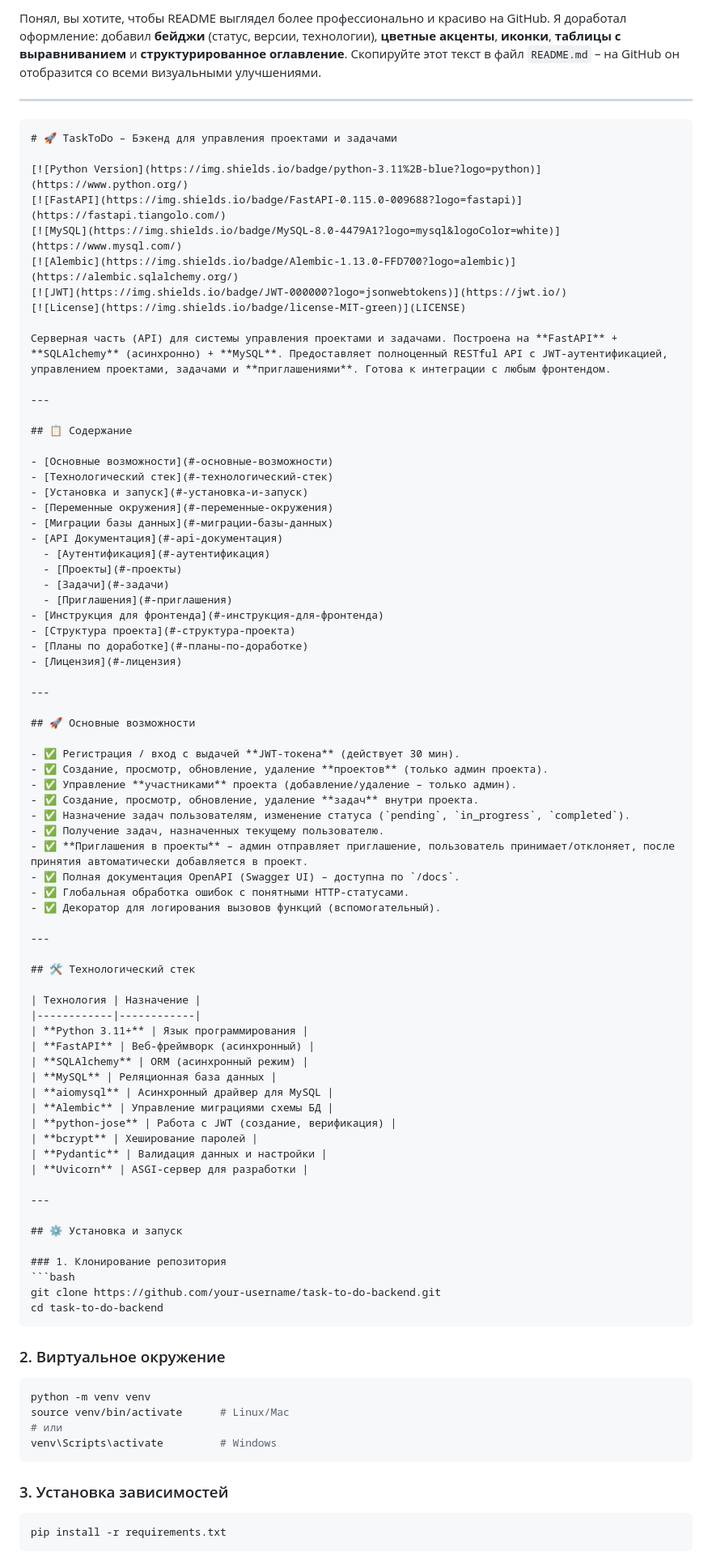
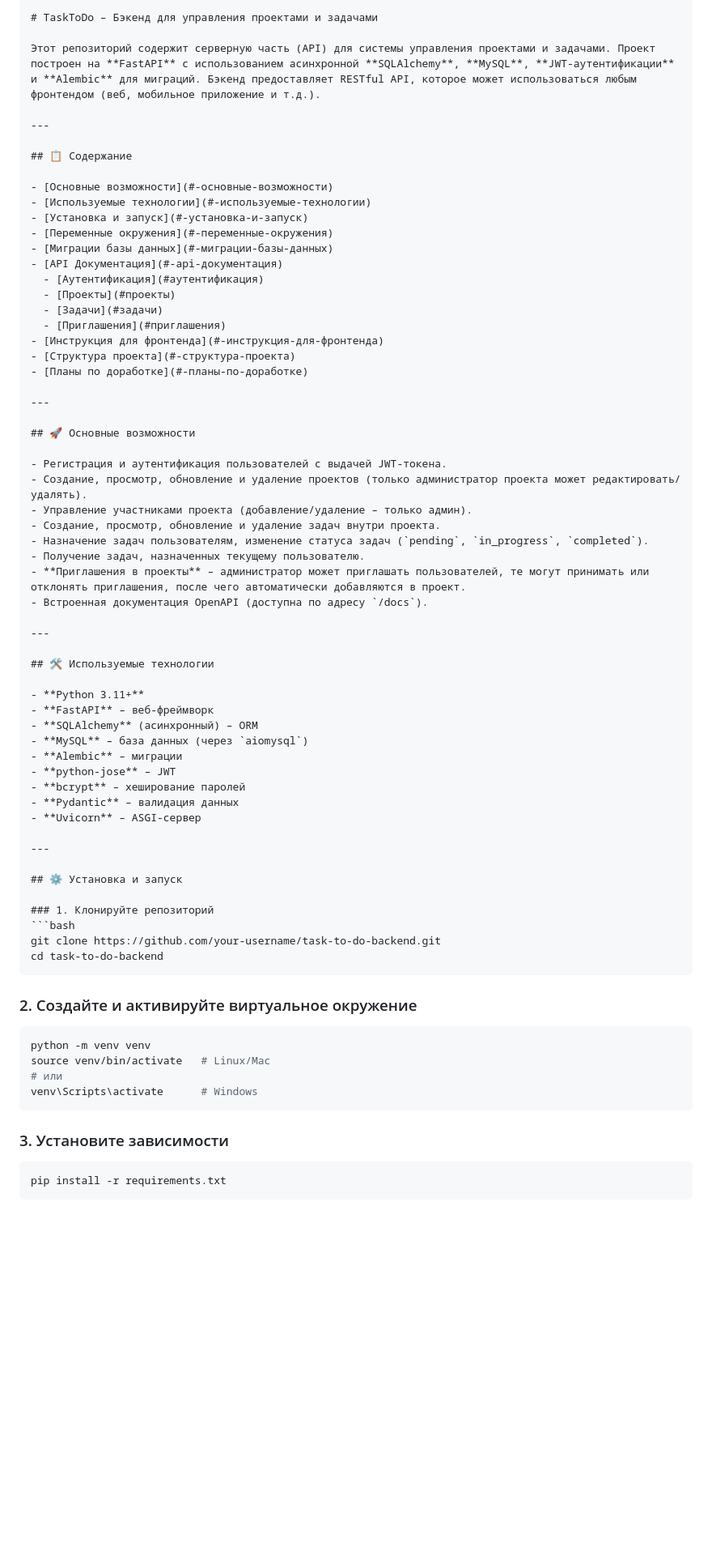
Before and after one commit to SaDDadd/Clarity, a Markdown page: README.md, the part around one of its changes. Shown at 81% size. Rendered like a GitHub page; blank space fills up the shorter version.

````diff
--- a/README.md
+++ b/README.md
@@ -1,89 +1,72 @@
-Понял, вы хотите, чтобы README выглядел более профессионально и красиво на GitHub. Я доработал оформление: добавил **бейджи** (статус, версии, технологии), **цветные акценты**, **иконки**, **таблицы с выравниванием** и **структурированное оглавление**. Скопируйте этот текст в файл `README.md` – на GitHub он отобразится со всеми визуальными улучшениями.
+```markdown
+# TaskToDo – Бэкенд для управления проектами и задачами
 
----
-
-```markdown
-# 🚀 TaskToDo – Бэкенд для управления проектами и задачами
-
-[![Python Version](https://img.shields.io/badge/python-3.11%2B-blue?logo=python)](https://www.python.org/)
-[![FastAPI](https://img.shields.io/badge/FastAPI-0.115.0-009688?logo=fastapi)](https://fastapi.tiangolo.com/)
-[![MySQL](https://img.shields.io/badge/MySQL-8.0-4479A1?logo=mysql&logoColor=white)](https://www.mysql.com/)
-[![Alembic](https://img.shields.io/badge/Alembic-1.13.0-FFD700?logo=alembic)](https://alembic.sqlalchemy.org/)
-[![JWT](https://img.shields.io/badge/JWT-000000?logo=jsonwebtokens)](https://jwt.io/)
-[![License](https://img.shields.io/badge/license-MIT-green)](LICENSE)
-
-Серверная часть (API) для системы управления проектами и задачами. Построена на **FastAPI** + **SQLAlchemy** (асинхронно) + **MySQL**. Предоставляет полноценный RESTful API с JWT-аутентификацией, управлением проектами, задачами и **приглашениями**. Готова к интеграции с любым фронтендом.
+Этот репозиторий содержит серверную часть (API) для системы управления проектами и задачами. Проект построен на **FastAPI** с использованием асинхронной **SQLAlchemy**, **MySQL**, **JWT-аутентификации** и **Alembic** для миграций. Бэкенд предоставляет RESTful API, которое может использоваться любым фронтендом (веб, мобильное приложение и т.д.).
 
 ---
 
 ## 📋 Содержание
 
 - [Основные возможности](#-основные-возможности)
-- [Технологический стек](#-технологический-стек)
+- [Используемые технологии](#-используемые-технологии)
 - [Установка и запуск](#-установка-и-запуск)
 - [Переменные окружения](#-переменные-окружения)
 - [Миграции базы данных](#-миграции-базы-данных)
 - [API Документация](#-api-документация)
-  - [Аутентификация](#-аутентификация)
-  - [Проекты](#-проекты)
-  - [Задачи](#-задачи)
-  - [Приглашения](#-приглашения)
+  - [Аутентификация](#аутентификация)
+  - [Проекты](#проекты)
+  - [Задачи](#задачи)
+  - [Приглашения](#приглашения)
 - [Инструкция для фронтенда](#-инструкция-для-фронтенда)
 - [Структура проекта](#-структура-проекта)
 - [Планы по доработке](#-планы-по-доработке)
-- [Лицензия](#-лицензия)
 
 ---
 
 ## 🚀 Основные возможности
 
-- ✅ Регистрация / вход с выдачей **JWT‑токена** (действует 30 мин).
-- ✅ Создание, просмотр, обновление, удаление **проектов** (только админ проекта).
-- ✅ Управление **участниками** проекта (добавление/удаление – только админ).
-- ✅ Создание, просмотр, обновление, удаление **задач** внутри проекта.
-- ✅ Назначение задач пользователям, изменение статуса (`pending`, `in_progress`, `completed`).
-- ✅ Получение задач, назначенных текущему пользователю.
-- ✅ **Приглашения в проекты** – админ отправляет приглашение, пользователь принимает/отклоняет, после принятия автоматически добавляется в проект.
-- ✅ Полная документация OpenAPI (Swagger UI) – доступна по `/docs`.
-- ✅ Глобальная обработка ошибок с понятными HTTP‑статусами.
-- ✅ Декоратор для логирования вызовов функций (вспомогательный).
+- Регистрация и аутентификация пользователей с выдачей JWT-токена.
+- Создание, просмотр, обновление и удаление проектов (только администратор проекта может редактировать/удалять).
+- Управление участниками проекта (добавление/удаление – только админ).
+- Создание, просмотр, обновление и удаление задач внутри проекта.
+- Назначение задач пользователям, изменение статуса задач (`pending`, `in_progress`, `completed`).
+- Получение задач, назначенных текущему пользователю.
+- **Приглашения в проекты** – администратор может приглашать пользователей, те могут принимать или отклонять приглашения, после чего автоматически добавляются в проект.
+- Встроенная документация OpenAPI (доступна по адресу `/docs`).
 
 ---
 
-## 🛠 Технологический стек
+## 🛠 Используемые технологии
 
-| Технология | Назначение |
-|------------|------------|
-| **Python 3.11+** | Язык программирования |
-| **FastAPI** | Веб‑фреймворк (асинхронный) |
-| **SQLAlchemy** | ORM (асинхронный режим) |
-| **MySQL** | Реляционная база данных |
-| **aiomysql** | Асинхронный драйвер для MySQL |
-| **Alembic** | Управление миграциями схемы БД |
-| **python‑jose** | Работа с JWT (создание, верификация) |
-| **bcrypt** | Хеширование паролей |
-| **Pydantic** | Валидация данных и настройки |
-| **Uvicorn** | ASGI‑сервер для разработки |
+- **Python 3.11+**
+- **FastAPI** – веб-фреймворк
+- **SQLAlchemy** (асинхронный) – ORM
+- **MySQL** – база данных (через `aiomysql`)
+- **Alembic** – миграции
+- **python-jose** – JWT
+- **bcrypt** – хеширование паролей
+- **Pydantic** – валидация данных
+- **Uvicorn** – ASGI-сервер
 
 ---
 
 ## ⚙️ Установка и запуск
 
-### 1. Клонирование репозитория
+### 1. Клонируйте репозиторий
 ```bash
 git clone https://github.com/your-username/task-to-do-backend.git
 cd task-to-do-backend
 ```
 
-### 2. Виртуальное окружение
+### 2. Создайте и активируйте виртуальное окружение
 ```bash
 python -m venv venv
-source venv/bin/activate      # Linux/Mac
+source venv/bin/activate   # Linux/Mac
 # или
-venv\Scripts\activate         # Windows
+venv\Scripts\activate      # Windows
 ```
 
-### 3. Установка зависимостей
+### 3. Установите зависимости
 ```bash
 pip install -r requirements.txt
 ```
````
Also changed, not shown: other parts of README.md (+234 -140 lines).
